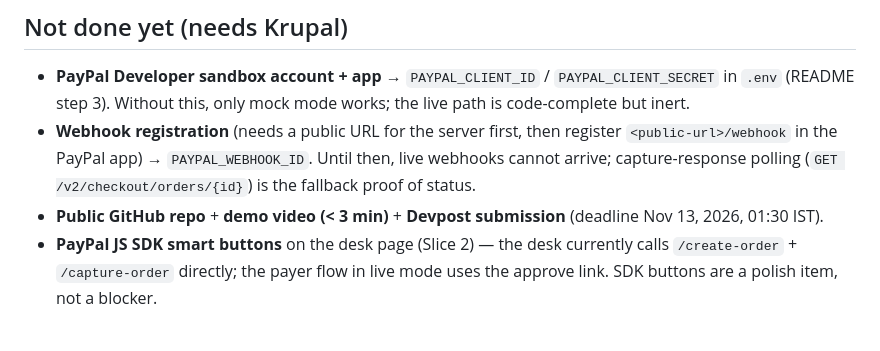
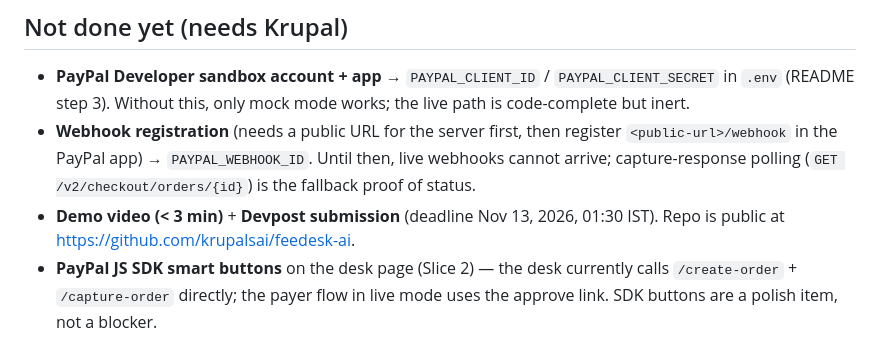
Before and after one commit to krupalsai/feedesk-ai, a Markdown page: README.md, the part around the change. Rendered like a GitHub page.

Commit message:
README: repo is public now

```diff
--- a/README.md
+++ b/README.md
@@ -147,8 +147,9 @@ pass.
   register `<public-url>/webhook` in the PayPal app) → `PAYPAL_WEBHOOK_ID`.
   Until then, live webhooks cannot arrive; capture-response polling
   (`GET /v2/checkout/orders/{id}`) is the fallback proof of status.
-- **Public GitHub repo** + **demo video (< 3 min)** + **Devpost submission**
-  (deadline Nov 13, 2026, 01:30 IST).
+- **Demo video (< 3 min)** + **Devpost submission**
+  (deadline Nov 13, 2026, 01:30 IST). Repo is public at
+  https://github.com/krupalsai/feedesk-ai.
 - **PayPal JS SDK smart buttons** on the desk page (Slice 2) — the desk
   currently calls `/create-order` + `/capture-order` directly; the payer
   flow in live mode uses the approve link. SDK buttons are a polish item,
```
